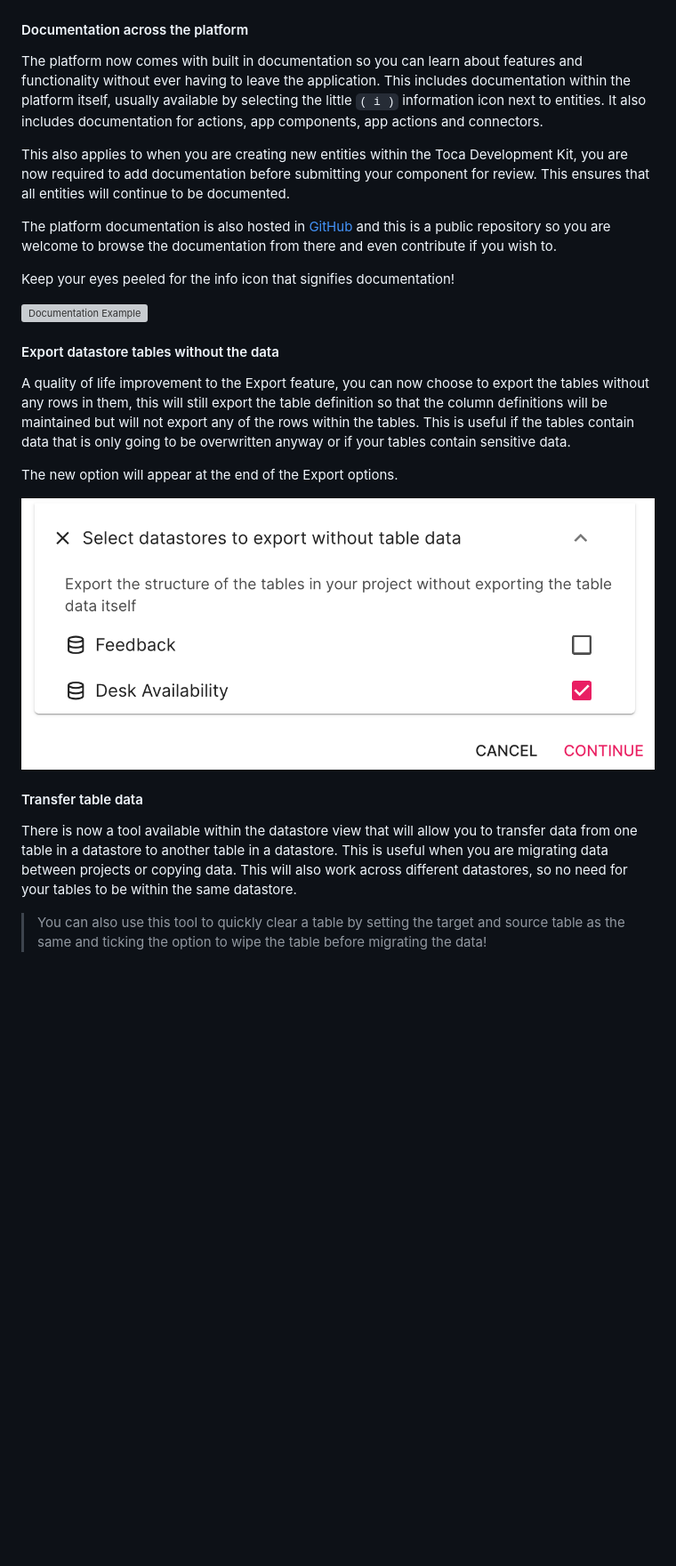
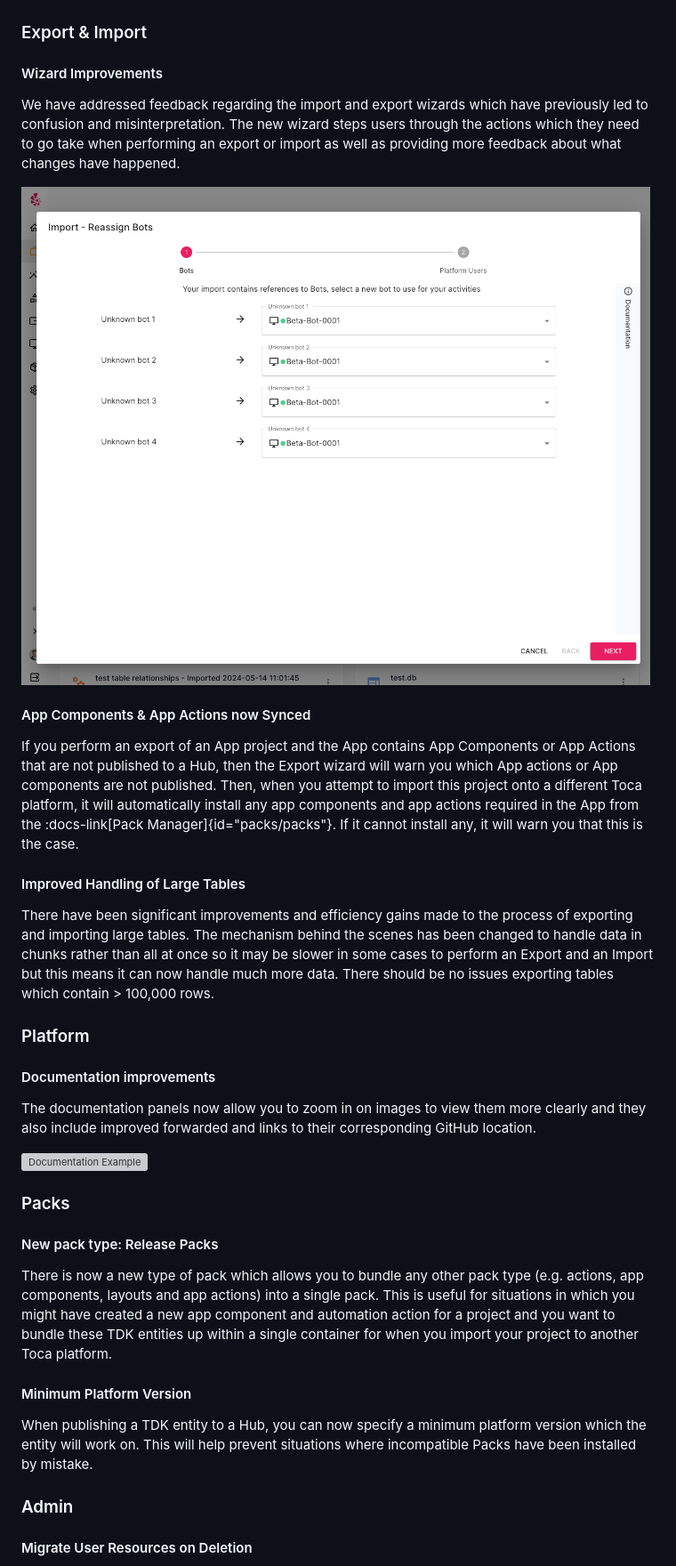
Before and after one commit to tocalabs/toca-docs, a Markdown page: src/release.md, the part around one of its changes. Shown at 89% size. Rendered like a GitHub page; pictures changed too: src/assets/import_wizard.png (added); blank space fills up the shorter version; grey boxes are pictures that could not be loaded.

Commit message:
Updating release notes for 7.6

```diff
--- a/src/release.md
+++ b/src/release.md
@@ -33,28 +32,40 @@ Within the App Designer, you now have the option to enter "Preview Mode" as an A
 ![App User Preview](/src/assets/app-user-preview.png)
 
-#### Documentation across the platform
+### Export & Import
 
-The platform now comes with built in documentation so you can learn about features and functionality without ever having to leave the application. This includes documentation within the platform itself, usually available by selecting the little `( i )` information icon next to entities. It also includes documentation for actions, app components, app actions and connectors.
+#### Wizard Improvements
 
-This also applies to when you are creating new entities within the Toca Development Kit, you are now required to add documentation before submitting your component for review. This ensures that all entities will continue to be documented.
+We have addressed feedback regarding the import and export wizards which have previously led to confusion and misinterpretation. The new wizard steps users through the actions which they need to go take when performing an export or import as well as providing more feedback about what changes have happened.
 
-The platform documentation is also hosted in [GitHub](https://github.com/tocalabs/toca-docs) and this is a public repository so you are welcome to browse the documentation from there and even contribute if you wish to.
+![Import Wizard](/src/assets/import_wizard.png)
 
-Keep your eyes peeled for the info icon that signifies documentation!
+#### App Components & App Actions now Synced
+
+If you perform an export of an App project and the App contains App Components or App Actions that are not published to a Hub, then the Export wizard will warn you which App actions or App components are not published. Then, when you attempt to import this project onto a different Toca platform, it will automatically install any app components and app actions required in the App from the :docs-link[Pack Manager]{id="packs/packs"}. If it cannot install any, it will warn you that this is the case.
+
+#### Improved Handling of Large Tables
+
+There have been significant improvements and efficiency gains made to the process of exporting and importing large tables. The mechanism behind the scenes has been changed to handle data in chunks rather than all at once so it may be slower in some cases to perform an Export and an Import but this means it can now handle much more data. There should be no issues exporting tables which contain > 100,000 rows.
+
+### Platform
+
+#### Documentation improvements
+
+The documentation panels now allow you to zoom in on images to view them more clearly and they also include improved forwarded and links to their corresponding GitHub location.
 
 ![Documentation Example](/src/assets/docs_example.png)
 
-#### Export datastore tables without the data
+### Packs
 
-A quality of life improvement to the Export feature, you can now choose to export the tables without any rows in them, this will still export the table definition so that the column definitions will be maintained but will not export any of the rows within the tables. This is useful if the tables contain data that is only going to be overwritten anyway or if your tables contain sensitive data.
+#### New pack type: Release Packs
 
-The new option will appear at the end of the Export options.
+There is now a new type of pack which allows you to bundle any other pack type (e.g. actions, app components, layouts and app actions) into a single pack. This is useful for situations in which you might have created a new app component and automation action for a project and you want to bundle these TDK entities up within a single container for when you import your project to another Toca platform.
 
-![Export No Data option](/src/assets/export_no_data.png)
+#### Minimum Platform Version
 
-#### Transfer table data
+When publishing a TDK entity to a Hub, you can now specify a minimum platform version which the entity will work on. This will help prevent situations where incompatible Packs have been installed by mistake.
 
-There is now a tool available within the datastore view that will allow you  to transfer data from one table in a datastore to another table in a datastore. This is useful when you are migrating data between projects or copying data. This will also work across different datastores, so no need for your tables to be within the same datastore.
+### Admin
 
-> You can also use this tool to quickly clear a table by setting the target and source table as the same and ticking the option to wipe the table before migrating the data!
+#### Migrate User Resources on Deletion
 
```
Also changed, not shown: other parts of src/release.md (+10 -8 lines), src/assets/export_wizard.png (added), src/assets/migrate_user_resources.png (added), 1 other file.
